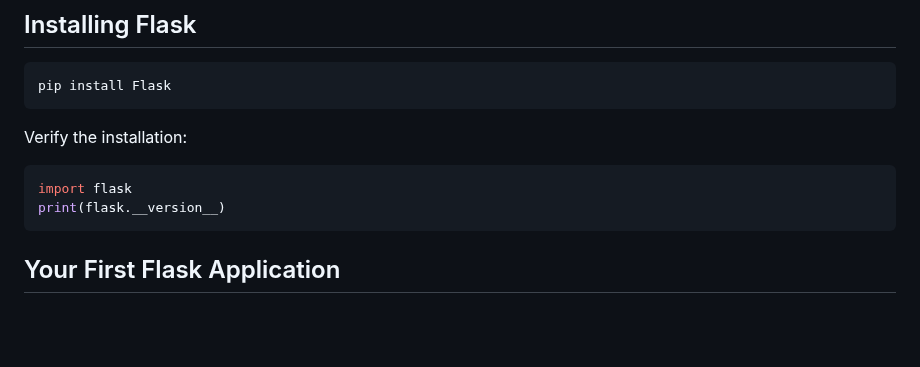
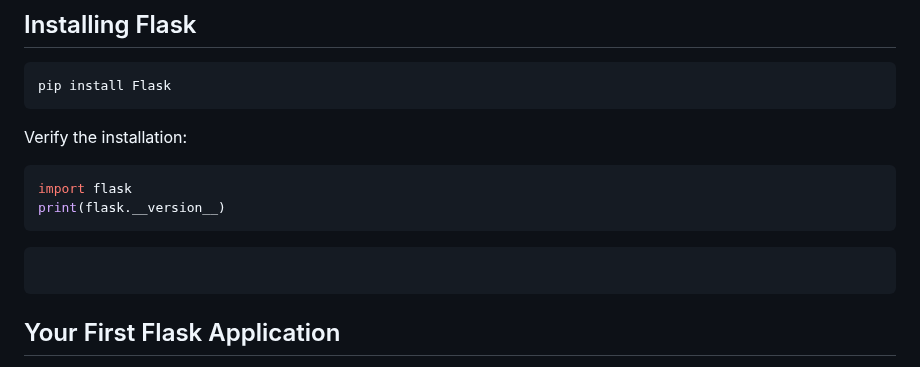
Before and after one commit to MELJOESTEIN/Flask-Master-Class, a Markdown page: README.md, the part around the change. GitHub-like rendering; blank space fills up the shorter version.

````diff
--- a/README.md
+++ b/README.md
@@ -25,6 +25,8 @@ Verify the installation:
 ```python
 import flask
 print(flask.__version__)
+```
+```pip show flask
 ```
 
 ## Your First Flask Application
````
